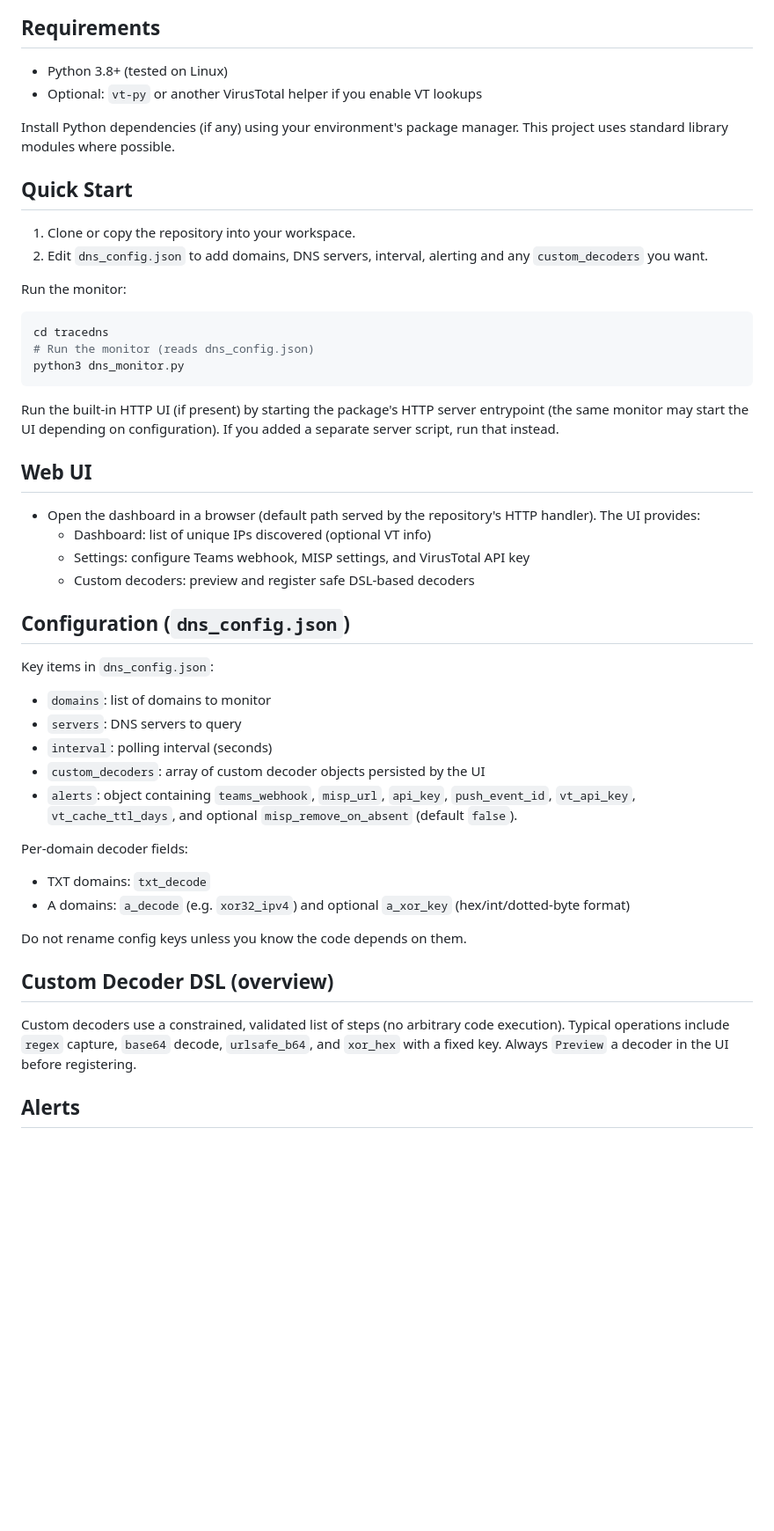
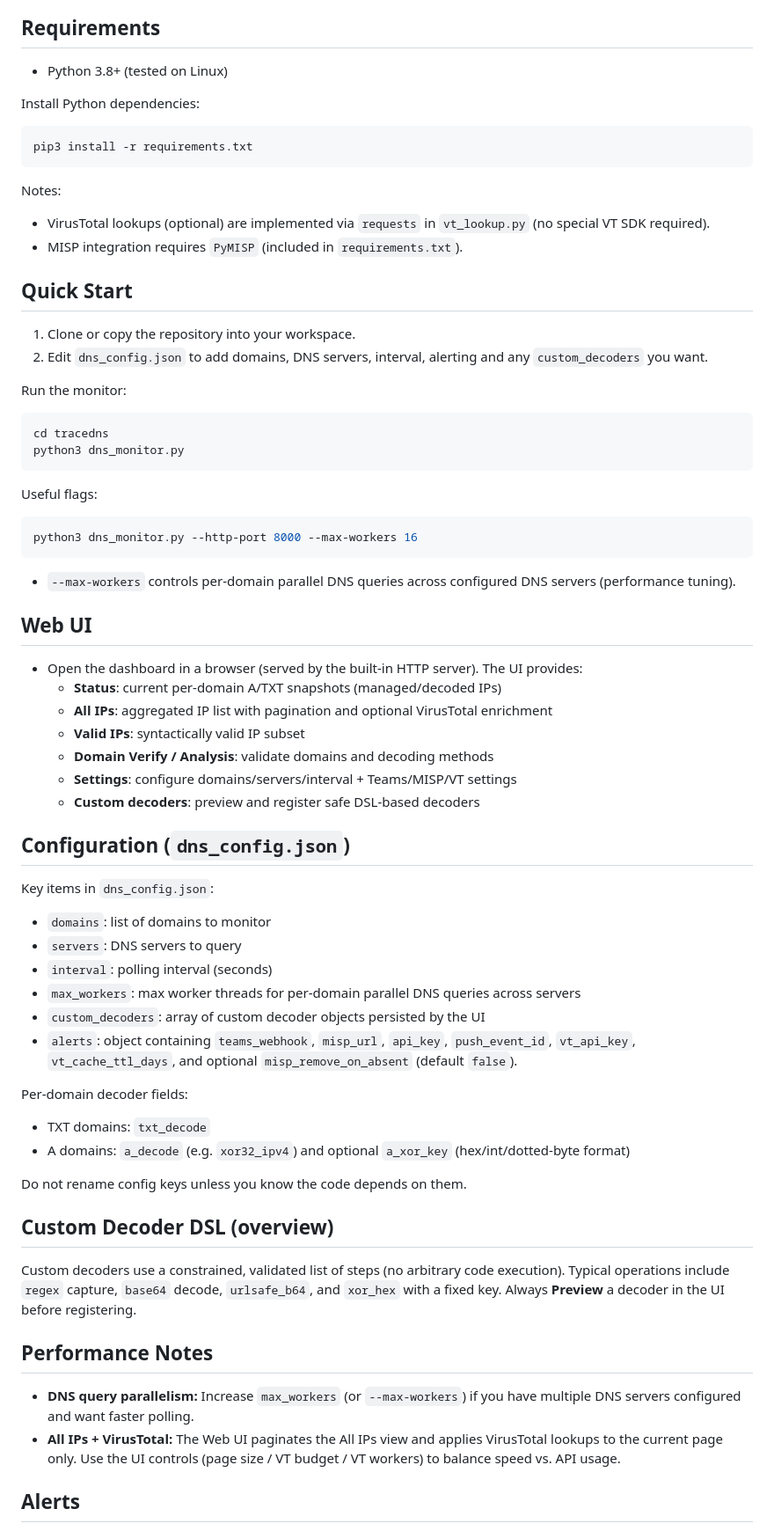
Before and after one commit to piecer/tracedns, a Markdown page: README.md, the part around the change. Shown at 88% size. Rendered like a GitHub page; blank space fills up the shorter version.

Commit message:
Docs: update README for VT implementation, max_workers tuning, and All IPs pagination

````diff
--- a/README.md
+++ b/README.md
@@ -14,9 +14,16 @@ A lightweight DNS monitoring toolkit for extracting indicators from TXT records
 ## Requirements
 
 - Python 3.8+ (tested on Linux)
-- Optional: `vt-py` or another VirusTotal helper if you enable VT lookups
 
-Install Python dependencies (if any) using your environment's package manager. This project uses standard library modules where possible.
+Install Python dependencies:
+
+```bash
+pip3 install -r requirements.txt
+```
+
+Notes:
+- VirusTotal lookups (optional) are implemented via `requests` in `vt_lookup.py` (no special VT SDK required).
+- MISP integration requires `PyMISP` (included in `requirements.txt`).
 
 ## Quick Start
 
@@ -27,18 +34,26 @@ Run the monitor:
 
 ```bash
 cd tracedns
-# Run the monitor (reads dns_config.json)
 python3 dns_monitor.py
 ```
 
-Run the built-in HTTP UI (if present) by starting the package's HTTP server entrypoint (the same monitor may start the UI depending on configuration). If you added a separate server script, run that instead.
+Useful flags:
+
+```bash
+python3 dns_monitor.py --http-port 8000 --max-workers 16
+```
+
+- `--max-workers` controls per-domain parallel DNS queries across configured DNS servers (performance tuning).
 
 ## Web UI
 
-- Open the dashboard in a browser (default path served by the repository's HTTP handler). The UI provides:
-  - Dashboard: list of unique IPs discovered (optional VT info)
-  - Settings: configure Teams webhook, MISP settings, and VirusTotal API key
-  - Custom decoders: preview and register safe DSL-based decoders
+- Open the dashboard in a browser (served by the built-in HTTP server). The UI provides:
+  - **Status**: current per-domain A/TXT snapshots (managed/decoded IPs)
+  - **All IPs**: aggregated IP list with pagination and optional VirusTotal enrichment
+  - **Valid IPs**: syntactically valid IP subset
+  - **Domain Verify / Analysis**: validate domains and decoding methods
+  - **Settings**: configure domains/servers/interval + Teams/MISP/VT settings
+  - **Custom decoders**: preview and register safe DSL-based decoders
 
 ## Configuration (`dns_config.json`)
 
@@ -47,6 +62,7 @@ Key items in `dns_config.json`:
 - `domains`: list of domains to monitor
 - `servers`: DNS servers to query
 - `interval`: polling interval (seconds)
+- `max_workers`: max worker threads for per-domain parallel DNS queries across servers
 - `custom_decoders`: array of custom decoder objects persisted by the UI
 - `alerts`: object containing `teams_webhook`, `misp_url`, `api_key`, `push_event_id`, `vt_api_key`, `vt_cache_ttl_days`, and optional `misp_remove_on_absent` (default `false`).
 
@@ -59,7 +75,12 @@ Do not rename config keys unless you know the code depends on them.
 
 ## Custom Decoder DSL (overview)
 
-Custom decoders use a constrained, validated list of steps (no arbitrary code execution). Typical operations include `regex` capture, `base64` decode, `urlsafe_b64`, and `xor_hex` with a fixed key. Always `Preview` a decoder in the UI before registering.
+Custom decoders use a constrained, validated list of steps (no arbitrary code execution). Typical operations include `regex` capture, `base64` decode, `urlsafe_b64`, and `xor_hex` with a fixed key. Always **Preview** a decoder in the UI before registering.
+
+## Performance Notes
+
+- **DNS query parallelism:** Increase `max_workers` (or `--max-workers`) if you have multiple DNS servers configured and want faster polling.
+- **All IPs + VirusTotal:** The Web UI paginates the All IPs view and applies VirusTotal lookups to the current page only. Use the UI controls (page size / VT budget / VT workers) to balance speed vs. API usage.
 
 ## Alerts
 
````
